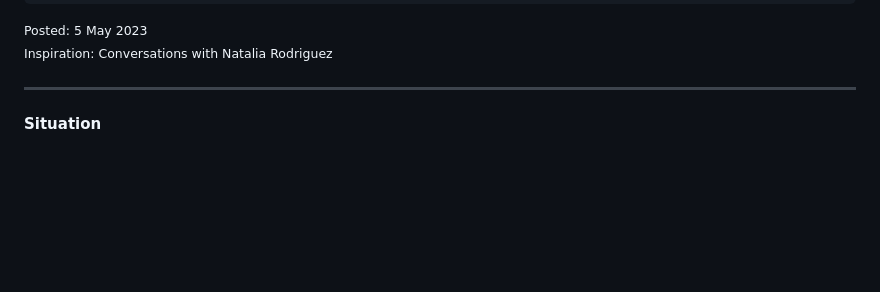
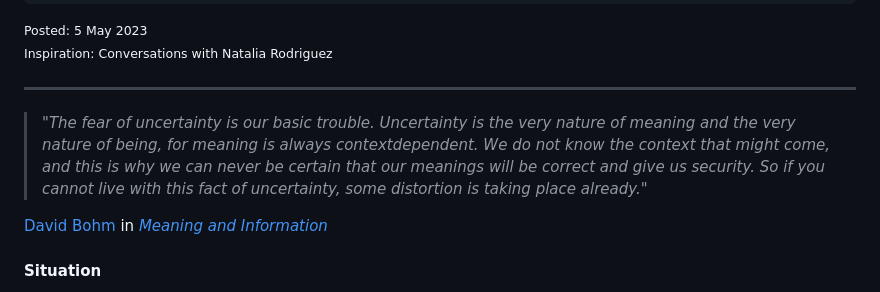
Before and after one commit to PTPells/maybeuseful, a Markdown page: src/posts/Uncertainty.md, the part around the change. Rendered like a GitHub page; blank space fills up the shorter version.

```diff
--- a/src/posts/Uncertainty.md
+++ b/src/posts/Uncertainty.md
@@ -11,6 +11,12 @@ layout: layouts/post.njk
 <small>Inspiration: Conversations with Natalia Rodriguez</small>
 
 ---
+
+> *"The fear of uncertainty is our basic trouble. Uncertainty is the very nature of meaning and the very nature of being, for meaning is always contextdependent. We do not know the context that might come, and this is why we can never be certain that our meanings will be correct and give us security. So if you cannot live with this fact of uncertainty, some distortion is taking place already."*
+
+[David Bohm](https://en.wikipedia.org/wiki/David_Bohm) in *[Meaning and Information](https://arena-attachments.s3.amazonaws.com/22658355/8754f54b9f7b6dfacd530e2101ffd211.pdf?1689317060)*
+
+
 #### Situation
 In April, I started a two-month sabbatical. I arrived to my computer on the first weekday morning flush with ideas for how I might get started and clear about what I’d like to finish the sabbatical feeling and having done.
 
```
Also changed, not shown: src/posts/quotes.md (+10 -0 lines).
